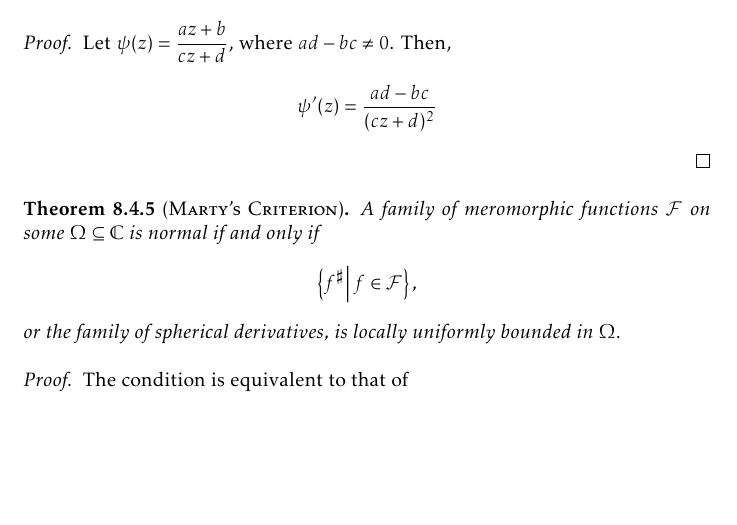
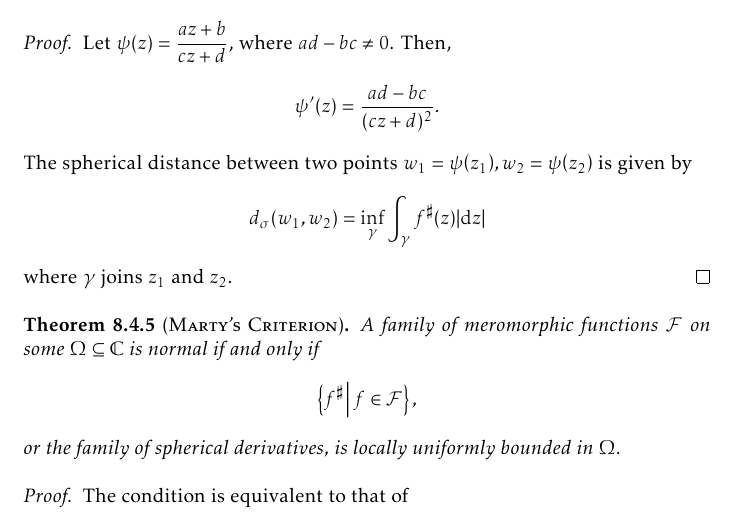
Before and after one commit to slipperking/complex-analysis-latex, a LaTeX document (main.tex): part of page 185 of 200, cut so that both start at the same text, the shorter picture padded with empty space. Compiled offline with pdfLaTeX.

Commit message:
overleaf_to_git (Sun Sep 28 12:32:24 2025 -0700): update main.tex from r22286 to r22290

```diff
--- a/main.tex
+++ b/main.tex
@@ -4127,7 +4127,8 @@ Montel's Theorem for holomorphically normal families in \cref{thm:montel} can be
     Any linear fractional transformation is spherically uniformly continuous on \(\mathbb{C}\).
 \end{proposition}
 \begin{proof}
-    Let \(\psi(z)=\frac{az+b}{cz+d}\), where \(ad-bc\neq 0\). Then, \[\psi'(z)=\frac{ad-bc}{(cz+d)^2}\]
+    Let \(\psi(z)=\frac{az+b}{cz+d}\), where \(ad-bc\neq 0\). Then, \[\psi'(z)=\frac{ad-bc}{(cz+d)^2}.\]
+    The spherical distance between two points \(w_1=\psi\qty(z_1),w_2=\psi\qty(z_2)\) is given by \[d_\sigma\qty(w_1,w_2)=\inf_{\gamma}\int_\gamma f^\sharp(z)\abs{\ddz}\] where \(\gamma\) joins \(z_1\) and \(z_2\).
 \end{proof}
 \begin{theorem}[\textsc{Marty's Criterion}]\label{thm:marty}
     A family of meromorphic functions \(\mathcal{F}\) on some \(\Omega\subseteq\mathbb{C}\) is normal if and only if \[\cbraces{f^\sharp}{f\in\mathcal{F}},\] or the family of spherical derivatives, is locally uniformly bounded in \(\Omega\).
```
